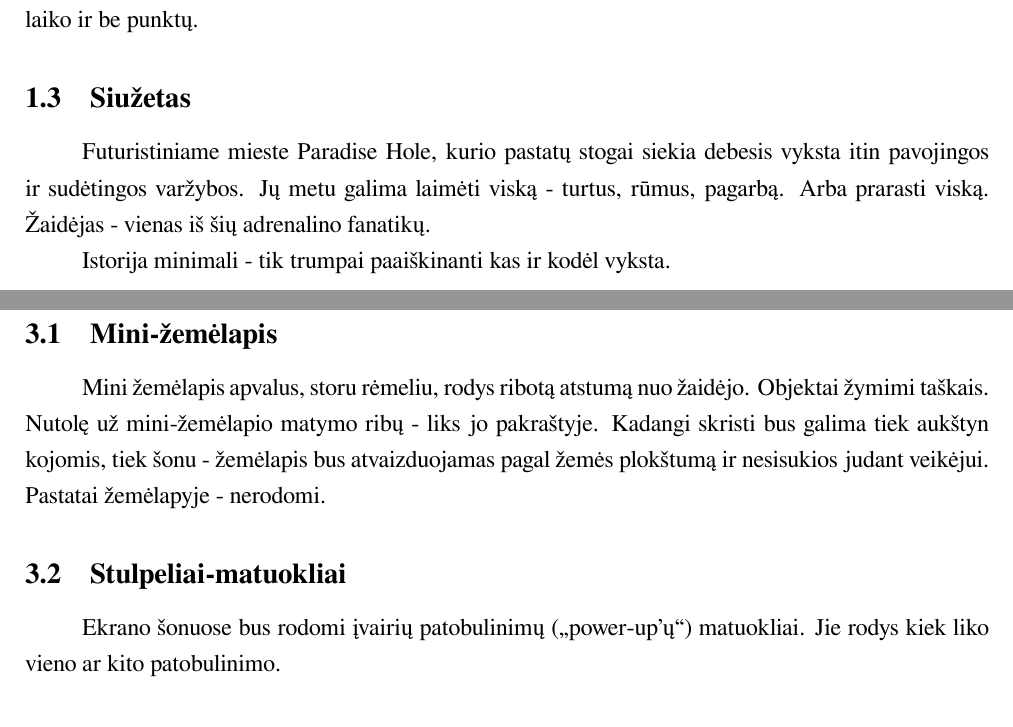
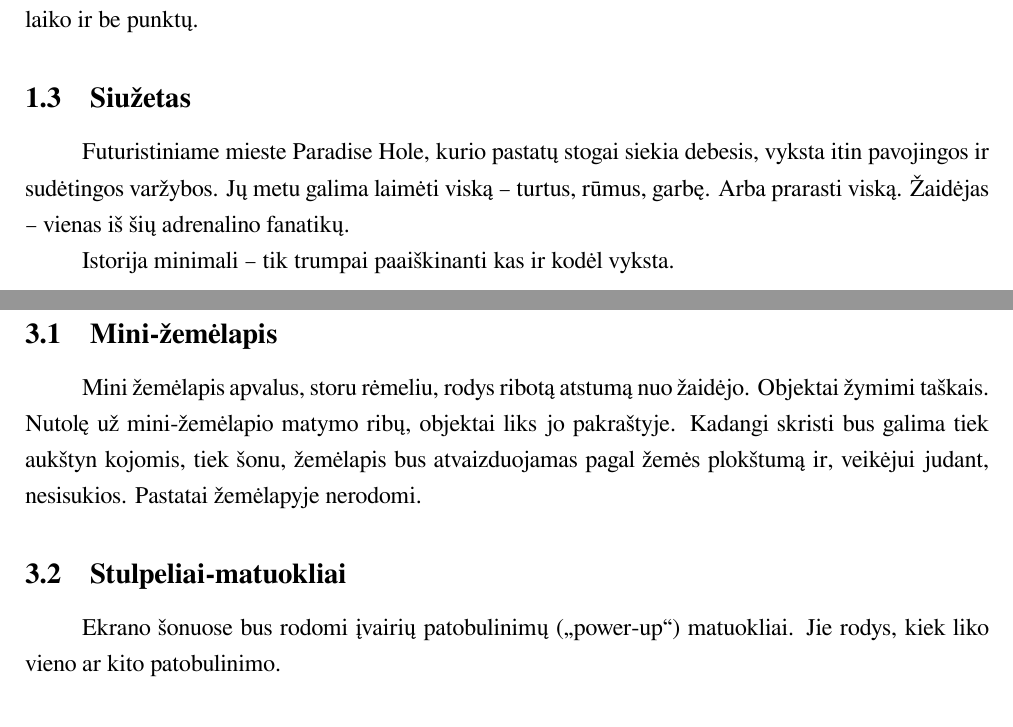
Before and after one commit to donce/a-good-day-to-fly, a LaTeX document (docs/design/main.tex, which reads docs/design/idea.tex, docs/design/interface.tex): two parts of pages 3 and 5 of 8, joined at a grey line, cut so that both start at the same text. Compiled offline with XeLaTeX.

Commit message:
Spelling, syntax, etc.

```diff
--- a/docs/design/idea.tex
+++ b/docs/design/idea.tex
@@ -12,9 +12,9 @@ Taip pat yra galimybė žaisti smėlio dežės režimu -- neskaičiuojant laiko
 
 \subsection{Siužetas}
 
-Futuristiniame mieste Paradise Hole, kurio pastatų stogai siekia debesis vyksta itin pavojingos ir sudėtingos varžybos.
-Jų metu galima laimėti viską - turtus, rūmus, pagarbą.
+Futuristiniame mieste Paradise Hole, kurio pastatų stogai siekia debesis, vyksta itin pavojingos ir sudėtingos varžybos.
+Jų metu galima laimėti viską -- turtus, rūmus, garbę.
 Arba prarasti viską.
-Žaidėjas - vienas iš šių adrenalino fanatikų.
+Žaidėjas -- vienas iš šių adrenalino fanatikų.
 
-Istorija minimali - tik trumpai paaiškinanti kas ir kodėl vyksta.
+Istorija minimali -- tik trumpai paaiškinanti kas ir kodėl vyksta.
--- a/docs/design/interface.tex
+++ b/docs/design/interface.tex
@@ -4,13 +4,15 @@
 Žaidėjas iš karto nematys visos trasos; ji atskleidžiama lenktynių bėgyje.
 Sekantis trasos kontrolės punktas ar ruožas žaidėjui rodomas mini-žemėlapyje.
 
-	\subsection{Mini-žemėlapis}
-	Mini žemėlapis apvalus, storu rėmeliu, rodys ribotą atstumą nuo žaidėjo.
-	Objektai žymimi taškais.
-	Nutolę už mini-žemėlapio matymo ribų - liks jo pakraštyje.
-	Kadangi skristi bus galima tiek aukštyn kojomis, tiek šonu - žemėlapis bus atvaizduojamas pagal žemės plokštumą ir nesisukios judant veikėjui.
-	Pastatai žemėlapyje - nerodomi.
+\subsection{Mini-žemėlapis}
 
-	\subsection{Stulpeliai-matuokliai}
-	Ekrano šonuose bus rodomi įvairių patobulinimų ("power-up'ų") matuokliai.
-	Jie rodys kiek liko vieno ar kito patobulinimo.
+Mini žemėlapis apvalus, storu rėmeliu, rodys ribotą atstumą nuo žaidėjo.
+Objektai žymimi taškais.
+Nutolę už mini-žemėlapio matymo ribų, objektai liks jo pakraštyje.
+Kadangi skristi bus galima tiek aukštyn kojomis, tiek šonu, žemėlapis bus atvaizduojamas pagal žemės plokštumą ir, veikėjui judant, nesisukios.
+Pastatai žemėlapyje nerodomi.
+
+\subsection{Stulpeliai-matuokliai}
+
+Ekrano šonuose bus rodomi įvairių patobulinimų ("power-up") matuokliai.
+Jie rodys, kiek liko vieno ar kito patobulinimo.
```
Also changed, not shown: docs/design/style.tex (+2 -1 lines), docs/proposal/description.tex (+1 -1 lines), docs/design/idea.tex (2 more changed lines).
